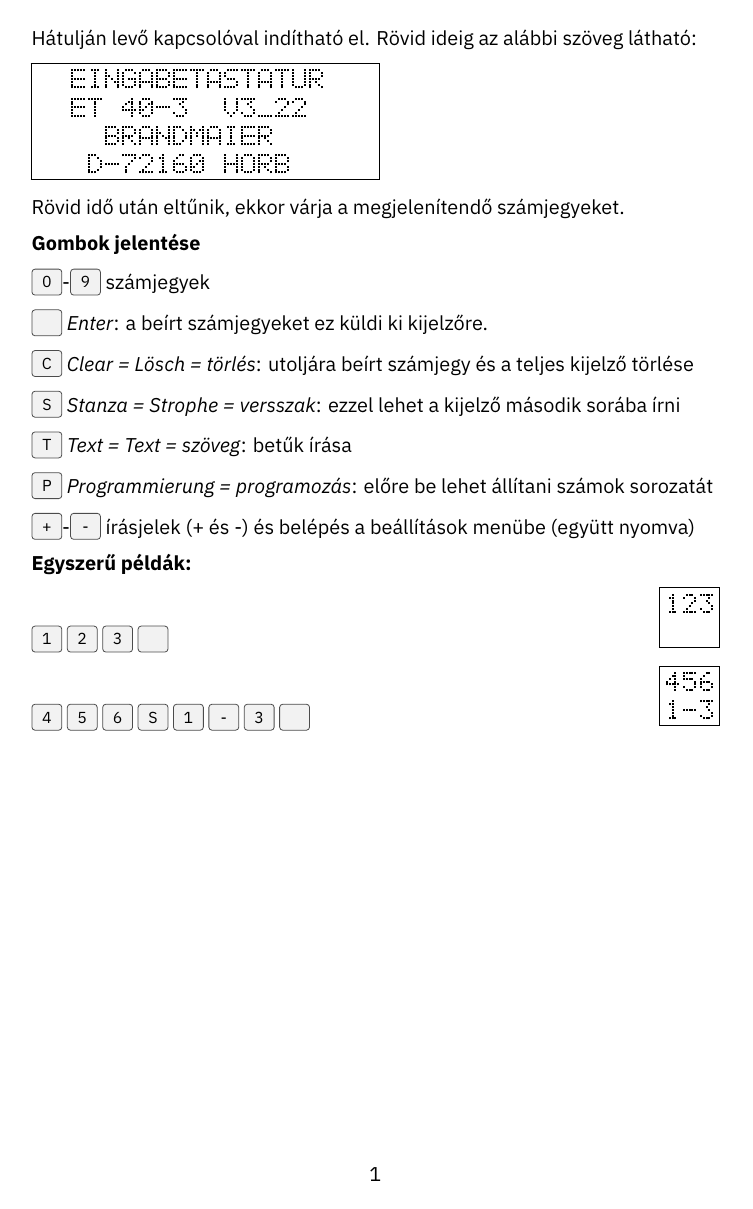
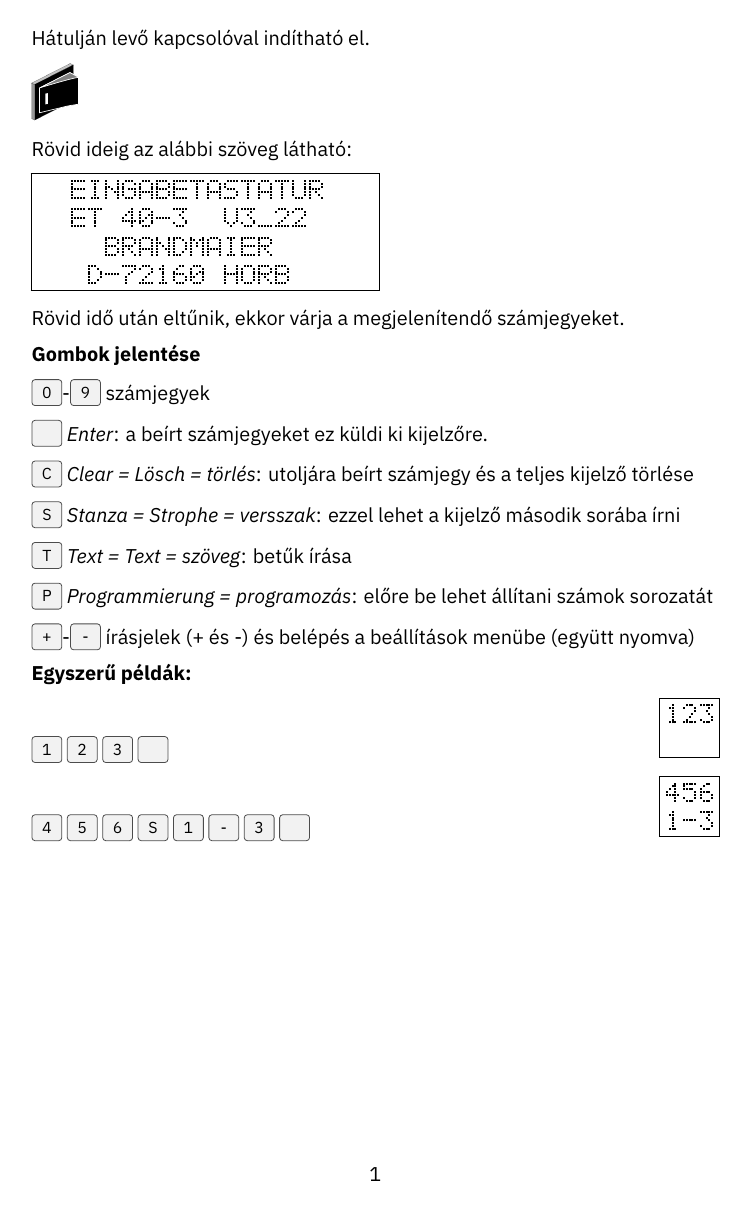
Before and after one commit to kolesar-andras/brandmeier-et-40-manual-hu, a LaTeX document (manual.tex): the whole page. Compiled offline with XeLaTeX.

Commit message:
bekapcsológomb

```diff
--- a/manual.tex
+++ b/manual.tex
@@ -3,10 +3,15 @@
 \usepackage{menukeys}
 \usepackage[sfdefault]{plex-sans} % Use IBM Plex Sans as the sans font and make it the default
 \usepackage{parskip}
+\usepackage{svg}
 
 \begin{document}
 
-Hátulján levő kapcsolóval indítható el. Rövid ideig az alábbi szöveg látható:
+Hátulján levő kapcsolóval indítható el.
+
+\includesvg[height=1cm]{images/switch}
+
+Rövid ideig az alábbi szöveg látható:
 
 \LCD{4}{20}
 |  EINGABETASTATUR   |
```
Also changed, not shown: Makefile, images/switch.svg (added), 1 other file.
